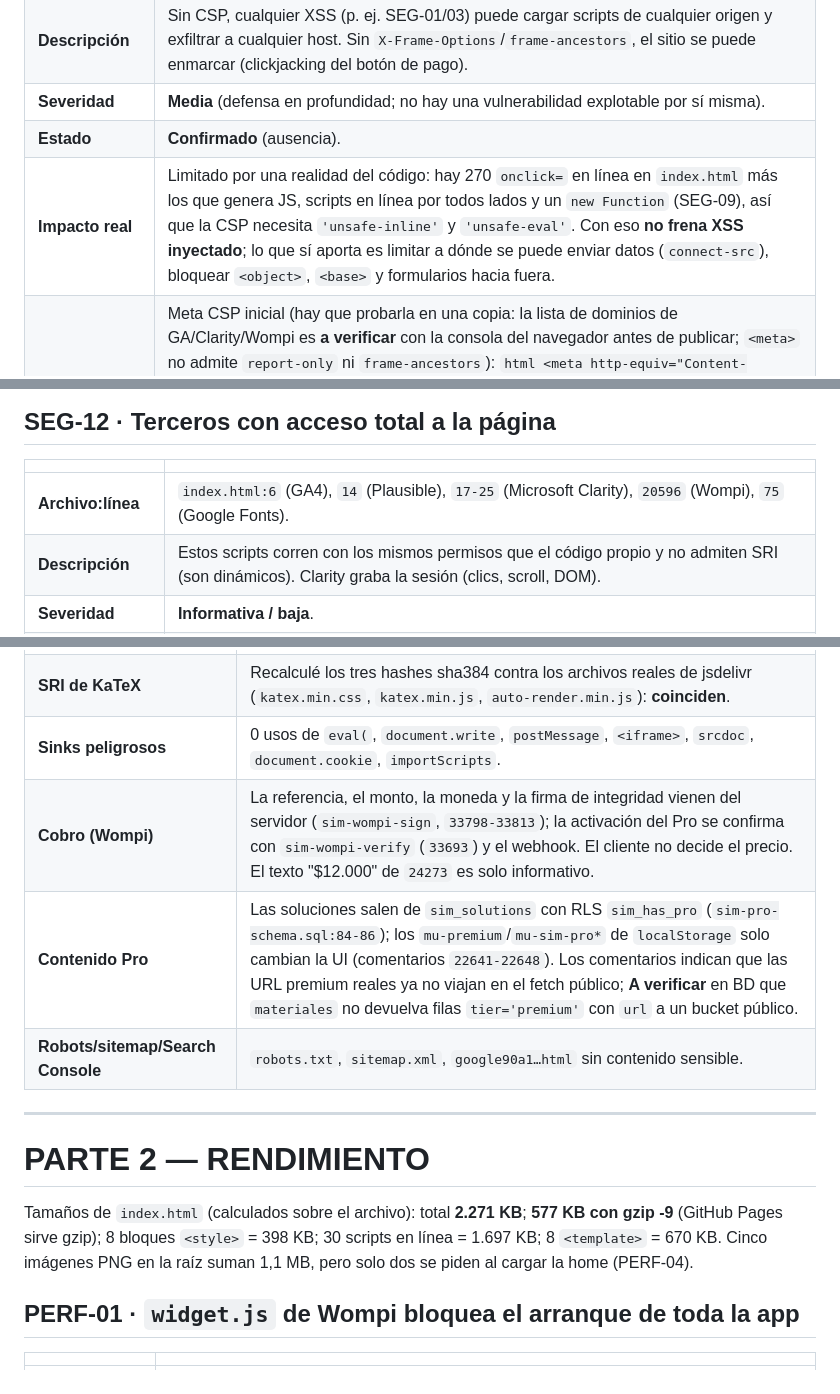
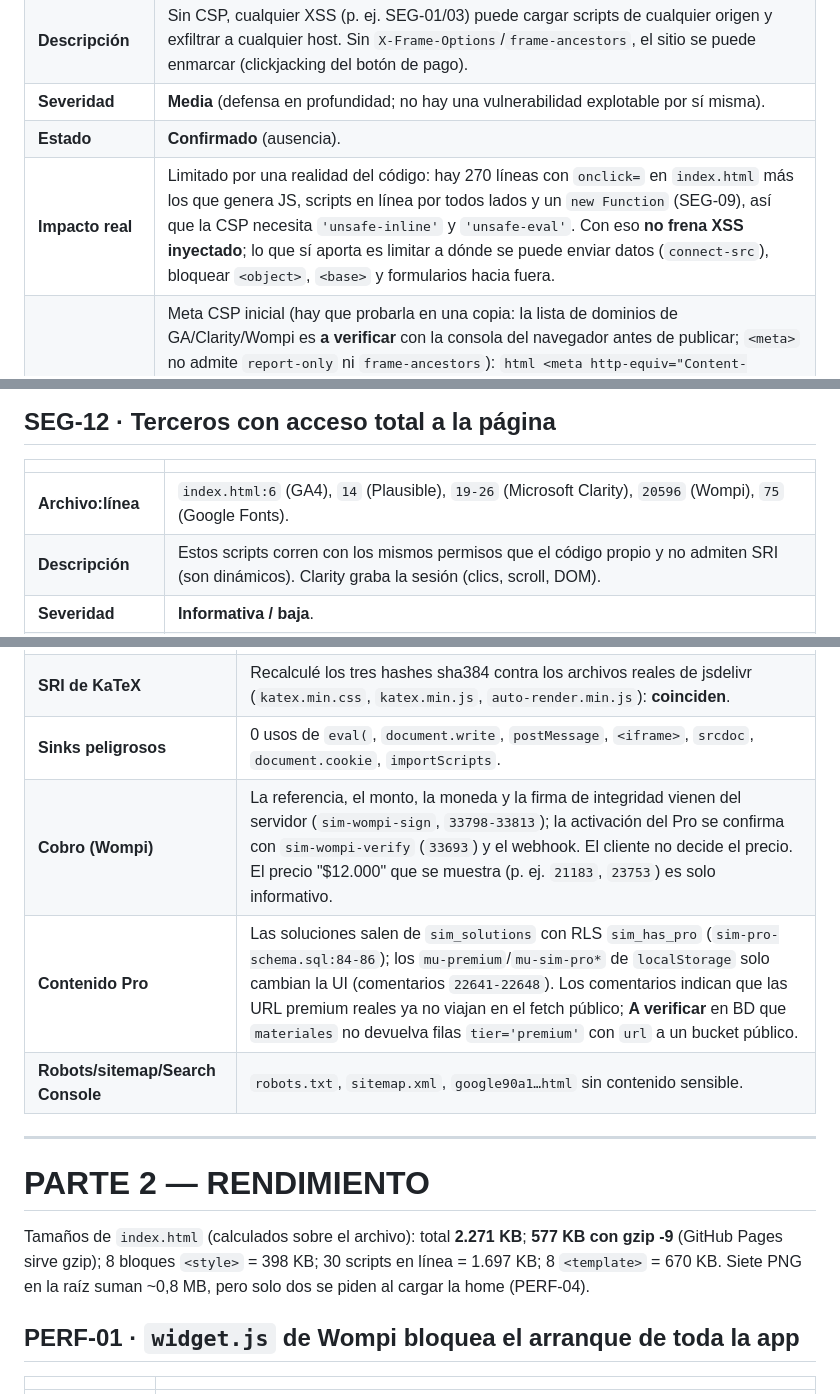
Before and after one commit to lgarciaal10/mathunal, a Markdown page: AUDITORIA_SEG_RENDIMIENTO.md, 3 parts joined by grey strips. GitHub-like rendering.

Commit message:
Auditoria: corregir referencias de linea y cifras
Co-Authored-By: Claude Sonnet 5.5 <noreply@anthropic.com>
Claude-Session: https://claude.ai/code/session_01KeDp96hq5xtS1sDmf7QC6t

````diff
--- a/AUDITORIA_SEG_RENDIMIENTO.md
+++ b/AUDITORIA_SEG_RENDIMIENTO.md
@@ -66,7 +66,7 @@ Solo lectura: este archivo es lo único que cambia el PR.
 | **Descripción** | Sin CSP, cualquier XSS (p. ej. SEG-01/03) puede cargar scripts de cualquier origen y exfiltrar a cualquier host. Sin `X-Frame-Options`/`frame-ancestors`, el sitio se puede enmarcar (clickjacking del botón de pago). |
 | **Severidad** | **Media** (defensa en profundidad; no hay una vulnerabilidad explotable por sí misma). |
 | **Estado** | **Confirmado** (ausencia). |
-| **Impacto real** | Limitado por una realidad del código: hay 270 `onclick=` en línea en `index.html` más los que genera JS, scripts en línea por todos lados y un `new Function` (SEG-09), así que la CSP necesita `'unsafe-inline'` y `'unsafe-eval'`. Con eso **no frena XSS inyectado**; lo que sí aporta es limitar a dónde se puede enviar datos (`connect-src`), bloquear `<object>`, `<base>` y formularios hacia fuera. |
+| **Impacto real** | Limitado por una realidad del código: hay 270 líneas con `onclick=` en `index.html` más los que genera JS, scripts en línea por todos lados y un `new Function` (SEG-09), así que la CSP necesita `'unsafe-inline'` y `'unsafe-eval'`. Con eso **no frena XSS inyectado**; lo que sí aporta es limitar a dónde se puede enviar datos (`connect-src`), bloquear `<object>`, `<base>` y formularios hacia fuera. |
 | **Arreglo propuesto** | Meta CSP inicial (hay que probarla en una copia: la lista de dominios de GA/Clarity/Wompi es **a verificar** con la consola del navegador antes de publicar; `<meta>` no admite `report-only` ni `frame-ancestors`): ```html <meta http-equiv="Content-Security-Policy" content="default-src 'self'; script-src 'self' 'unsafe-inline' 'unsafe-eval' https://cdn.jsdelivr.net https://cdnjs.cloudflare.com https://unpkg.com https://cdn.plot.ly https://www.googletagmanager.com https://plausible.io https://www.clarity.ms https://scripts.clarity.ms https://checkout.wompi.co; style-src 'self' 'unsafe-inline' https://fonts.googleapis.com https://cdn.jsdelivr.net; font-src https://fonts.gstatic.com https://cdn.jsdelivr.net; img-src 'self' data: https:; connect-src 'self' https://goxhxrdchfyphkenixng.supabase.co https://*.google-analytics.com https://*.analytics.google.com https://www.googletagmanager.com https://plausible.io https://*.clarity.ms https://c.bing.com https://*.wompi.co; frame-src https://*.wompi.co; object-src 'none'; base-uri 'self'; form-action 'self'"> ``` Para cabeceras reales (y `frame-ancestors`) habría que poner Cloudflare (u otro proxy) delante de GitHub Pages. A largo plazo, mover los `onclick` a listeners permitiría quitar `'unsafe-inline'` de `script-src`. |
 
 ## SEG-05 · Scripts cargados dinámicamente sin SRI (three.js y Plotly)
@@ -150,7 +150,7 @@ Solo lectura: este archivo es lo único que cambia el PR.
 
 | | |
 |---|---|
-| **Archivo:línea** | `index.html:6` (GA4), `14` (Plausible), `17-25` (Microsoft Clarity), `20596` (Wompi), `75` (Google Fonts). |
+| **Archivo:línea** | `index.html:6` (GA4), `14` (Plausible), `19-26` (Microsoft Clarity), `20596` (Wompi), `75` (Google Fonts). |
 | **Descripción** | Estos scripts corren con los mismos permisos que el código propio y no admiten SRI (son dinámicos). Clarity graba la sesión (clics, scroll, DOM). |
 | **Severidad** | **Informativa / baja**. |
 | **Estado** | **Confirmado** (presencia). La política de privacidad ya los menciona (`index.html:28381-28389`). |
@@ -179,7 +179,7 @@ Solo lectura: este archivo es lo único que cambia el PR.
 | **Toasts** | `_muToast` usa `textContent` (`24007-24013`), así que los mensajes de error del servidor (`35662`, `35670`) no inyectan HTML. |
 | **SRI de KaTeX** | Recalculé los tres hashes sha384 contra los archivos reales de jsdelivr (`katex.min.css`, `katex.min.js`, `auto-render.min.js`): **coinciden**. |
 | **Sinks peligrosos** | 0 usos de `eval(`, `document.write`, `postMessage`, `<iframe>`, `srcdoc`, `document.cookie`, `importScripts`. |
-| **Cobro (Wompi)** | La referencia, el monto, la moneda y la firma de integridad vienen del servidor (`sim-wompi-sign`, `33798-33813`); la activación del Pro se confirma con `sim-wompi-verify` (`33693`) y el webhook. El cliente no decide el precio. El texto "$12.000" de `24273` es solo informativo. |
+| **Cobro (Wompi)** | La referencia, el monto, la moneda y la firma de integridad vienen del servidor (`sim-wompi-sign`, `33798-33813`); la activación del Pro se confirma con `sim-wompi-verify` (`33693`) y el webhook. El cliente no decide el precio. El precio "$12.000" que se muestra (p. ej. `21183`, `23753`) es solo informativo. |
 | **Contenido Pro** | Las soluciones salen de `sim_solutions` con RLS `sim_has_pro` (`sim-pro-schema.sql:84-86`); los `mu-premium`/`mu-sim-pro*` de `localStorage` solo cambian la UI (comentarios `22641-22648`). Los comentarios indican que las URL premium reales ya no viajan en el fetch público; **A verificar** en BD que `materiales` no devuelva filas `tier='premium'` con `url` a un bucket público. |
 | **Robots/sitemap/Search Console** | `robots.txt`, `sitemap.xml`, `google90a1…html` sin contenido sensible. |
 
@@ -187,7 +187,7 @@ Solo lectura: este archivo es lo único que cambia el PR.
 
 # PARTE 2 — RENDIMIENTO
 
-Tamaños de `index.html` (calculados sobre el archivo): total **2.271 KB**; **577 KB con gzip -9** (GitHub Pages sirve gzip); 8 bloques `<style>` = 398 KB; 30 scripts en línea = 1.697 KB; 8 `<template>` = 670 KB. Cinco imágenes PNG en la raíz suman 1,1 MB, pero solo dos se piden al cargar la home (PERF-04).
+Tamaños de `index.html` (calculados sobre el archivo): total **2.271 KB**; **577 KB con gzip -9** (GitHub Pages sirve gzip); 8 bloques `<style>` = 398 KB; 30 scripts en línea = 1.697 KB; 8 `<template>` = 670 KB. Siete PNG en la raíz suman ~0,8 MB, pero solo dos se piden al cargar la home (PERF-04).
 
 ## PERF-01 · `widget.js` de Wompi bloquea el arranque de toda la app
 
````
Also changed, not shown: other parts of AUDITORIA_SEG_RENDIMIENTO.md (+3 -3 lines).
